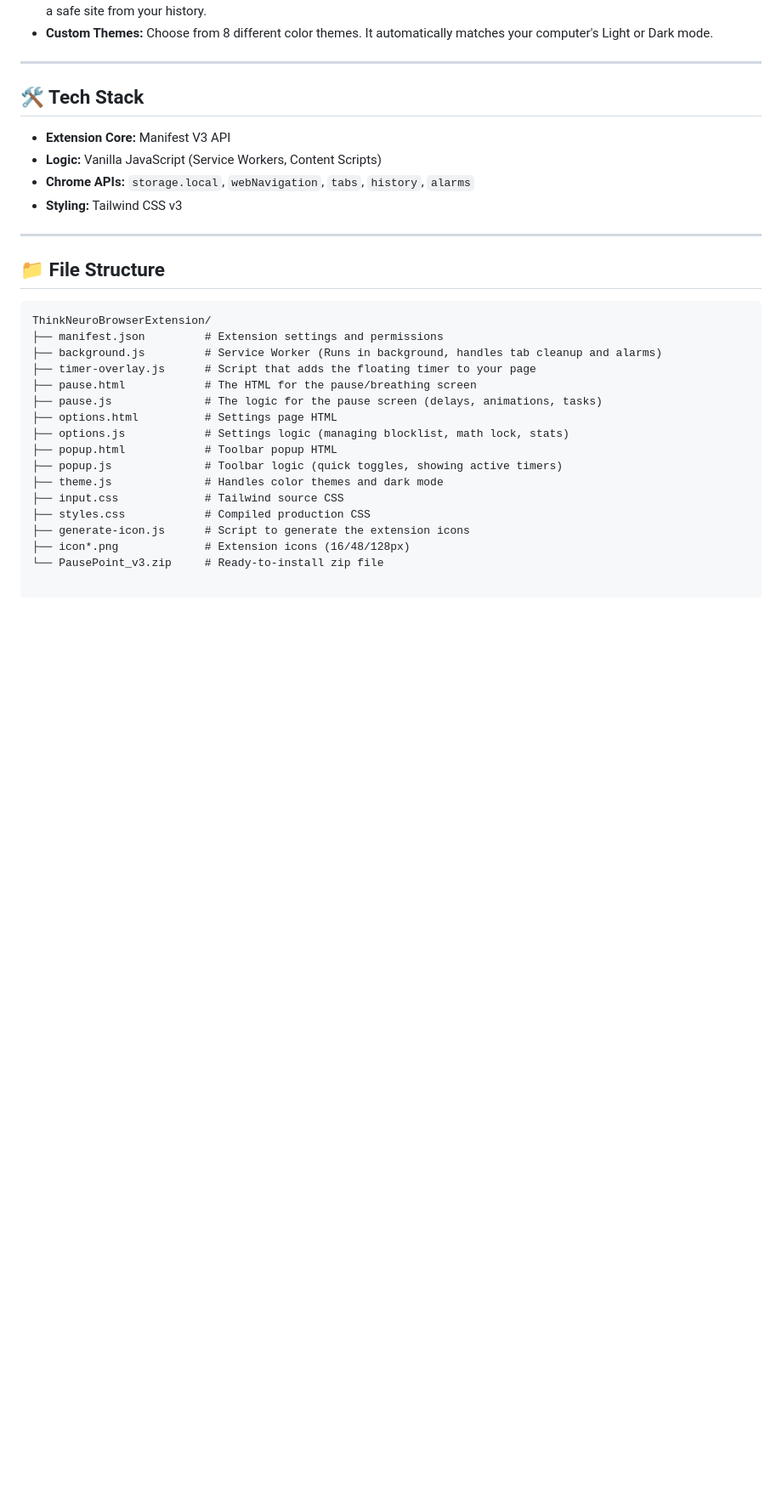
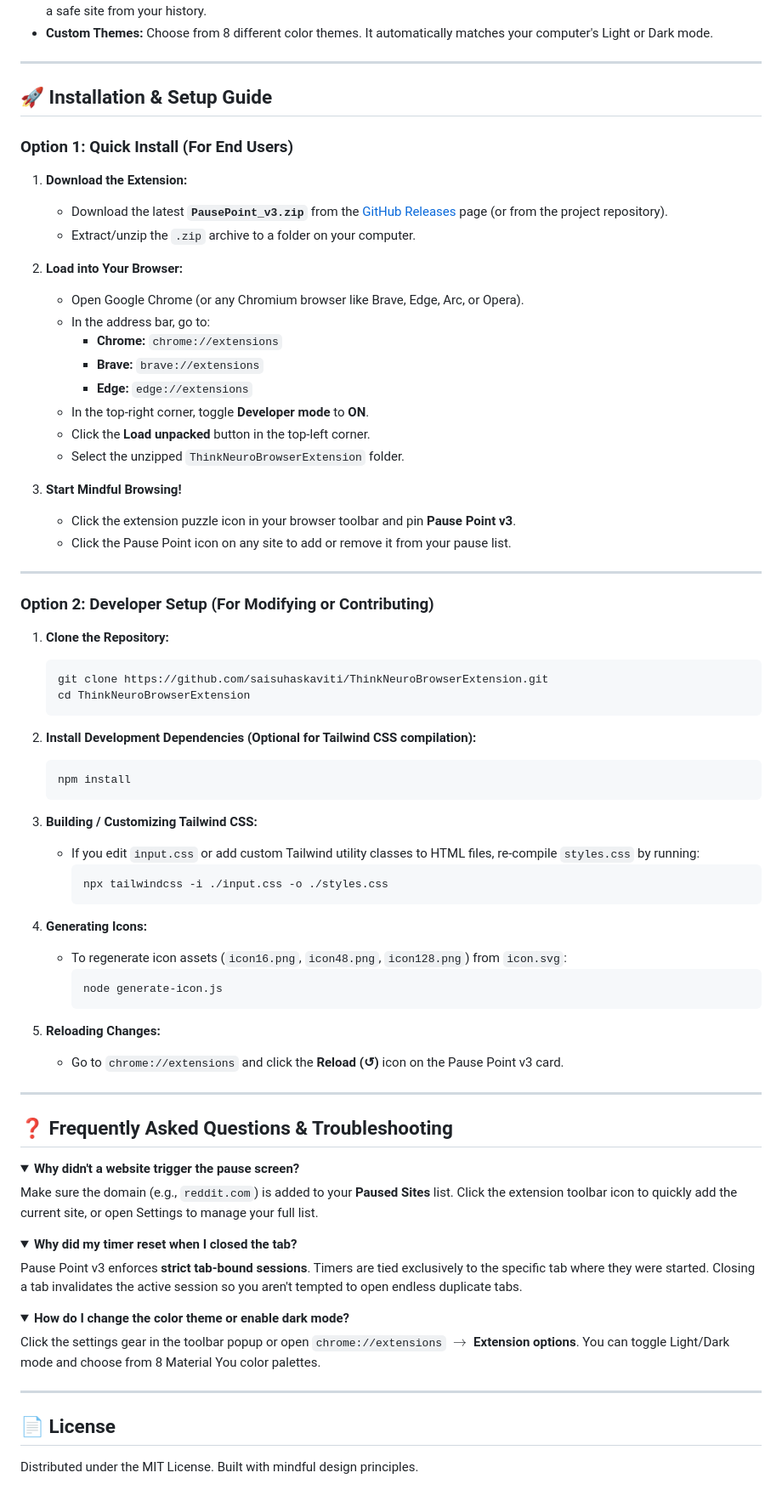
Before and after one commit to saisuhaskaviti/ThinkNeuroBrowserExtension, a Markdown page: README.md, the part around the change. Shown at 85% size. GitHub-like rendering; folded sections open; blank space fills up the shorter version.

Commit message:
docs: expand README with comprehensive end-user and developer setup guide

````diff
--- a/README.md
+++ b/README.md
@@ -32,31 +32,79 @@ Pause Point v3 is a lightweight Chrome Extension made for high school and colleg
 
 ---
 
-## 🛠️ Tech Stack
+## 🚀 Installation & Setup Guide
 
-- **Extension Core:** Manifest V3 API
-- **Logic:** Vanilla JavaScript (Service Workers, Content Scripts)
-- **Chrome APIs:** `storage.local`, `webNavigation`, `tabs`, `history`, `alarms`
-- **Styling:** Tailwind CSS v3
+### Option 1: Quick Install (For End Users)
+
+1. **Download the Extension:**
+   - Download the latest **`PausePoint_v3.zip`** from the [GitHub Releases](https://github.com/saisuhaskaviti/ThinkNeuroBrowserExtension/releases) page (or from the project repository).
+   - Extract/unzip the `.zip` archive to a folder on your computer.
+
+2. **Load into Your Browser:**
+   - Open Google Chrome (or any Chromium browser like Brave, Edge, Arc, or Opera).
+   - In the address bar, go to:
+     - **Chrome:** `chrome://extensions`
+     - **Brave:** `brave://extensions`
+     - **Edge:** `edge://extensions`
+   - In the top-right corner, toggle **Developer mode** to **ON**.
+   - Click the **Load unpacked** button in the top-left corner.
+   - Select the unzipped `ThinkNeuroBrowserExtension` folder.
+
+3. **Start Mindful Browsing!**
+   - Click the extension puzzle icon in your browser toolbar and pin **Pause Point v3**.
+   - Click the Pause Point icon on any site to add or remove it from your pause list.
 
 ---
 
-## 📁 File Structure
+### Option 2: Developer Setup (For Modifying or Contributing)
 
-```text
-ThinkNeuroBrowserExtension/
-├── manifest.json         # Extension settings and permissions
-├── background.js         # Service Worker (Runs in background, handles tab cleanup and alarms)
-├── timer-overlay.js      # Script that adds the floating timer to your page
-├── pause.html            # The HTML for the pause/breathing screen
-├── pause.js              # The logic for the pause screen (delays, animations, tasks)
-├── options.html          # Settings page HTML
-├── options.js            # Settings logic (managing blocklist, math lock, stats)
-├── popup.html            # Toolbar popup HTML
-├── popup.js              # Toolbar logic (quick toggles, showing active timers)
-├── theme.js              # Handles color themes and dark mode
-├── input.css             # Tailwind source CSS
-├── styles.css            # Compiled production CSS
-├── generate-icon.js      # Script to generate the extension icons
-├── icon*.png             # Extension icons (16/48/128px)
-└── PausePoint_v3.zip     # Ready-to-install zip file
+1. **Clone the Repository:**
+   ```bash
+   git clone https://github.com/saisuhaskaviti/ThinkNeuroBrowserExtension.git
+   cd ThinkNeuroBrowserExtension
+   ```
+
+2. **Install Development Dependencies (Optional for Tailwind CSS compilation):**
+   ```bash
+   npm install
+   ```
+
+3. **Building / Customizing Tailwind CSS:**
+   - If you edit `input.css` or add custom Tailwind utility classes to HTML files, re-compile `styles.css` by running:
+     ```bash
+     npx tailwindcss -i ./input.css -o ./styles.css
+     ```
+
+4. **Generating Icons:**
+   - To regenerate icon assets (`icon16.png`, `icon48.png`, `icon128.png`) from `icon.svg`:
+     ```bash
+     node generate-icon.js
+     ```
+
+5. **Reloading Changes:**
+   - Go to `chrome://extensions` and click the **Reload (↺)** icon on the Pause Point v3 card.
+
+---
+
+## ❓ Frequently Asked Questions & Troubleshooting
+
+<details>
+<summary><b>Why didn't a website trigger the pause screen?</b></summary>
+Make sure the domain (e.g., <code>reddit.com</code>) is added to your <b>Paused Sites</b> list. Click the extension toolbar icon to quickly add the current site, or open Settings to manage your full list.
+</details>
+
+<details>
+<summary><b>Why did my timer reset when I closed the tab?</b></summary>
+Pause Point v3 enforces <b>strict tab-bound sessions</b>. Timers are tied exclusively to the specific tab where they were started. Closing a tab invalidates the active session so you aren't tempted to open endless duplicate tabs.
+</details>
+
+<details>
+<summary><b>How do I change the color theme or enable dark mode?</b></summary>
+Click the settings gear in the toolbar popup or open <code>chrome://extensions</code> $\rightarrow$ <b>Extension options</b>. You can toggle Light/Dark mode and choose from 8 Material You color palettes.
+</details>
+
+---
+
+## 📄 License
+
+Distributed under the MIT License. Built with mindful design principles.
````
